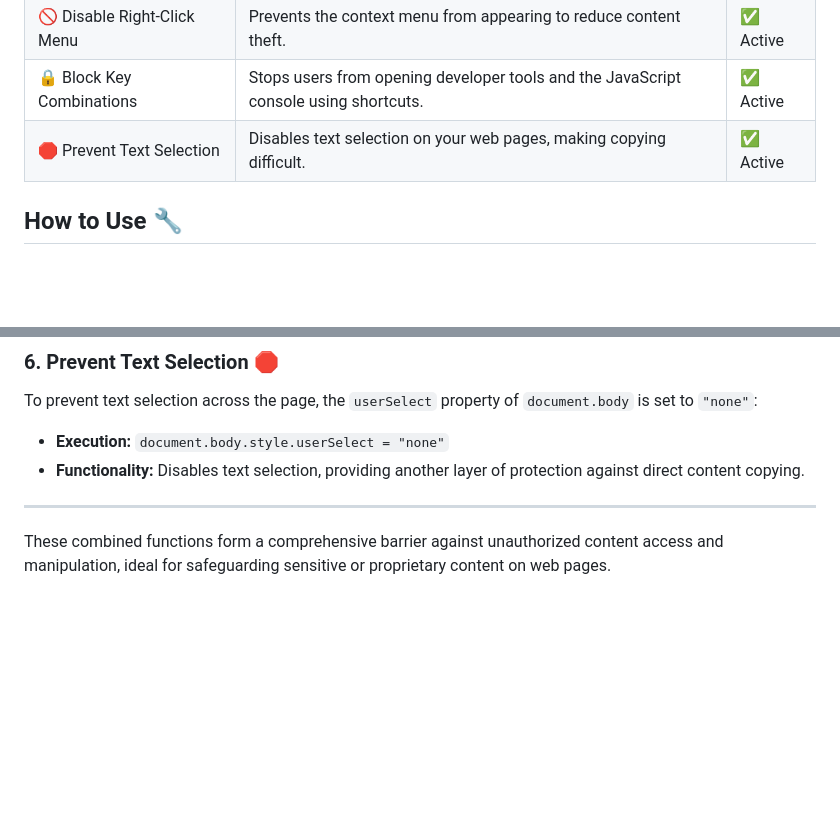
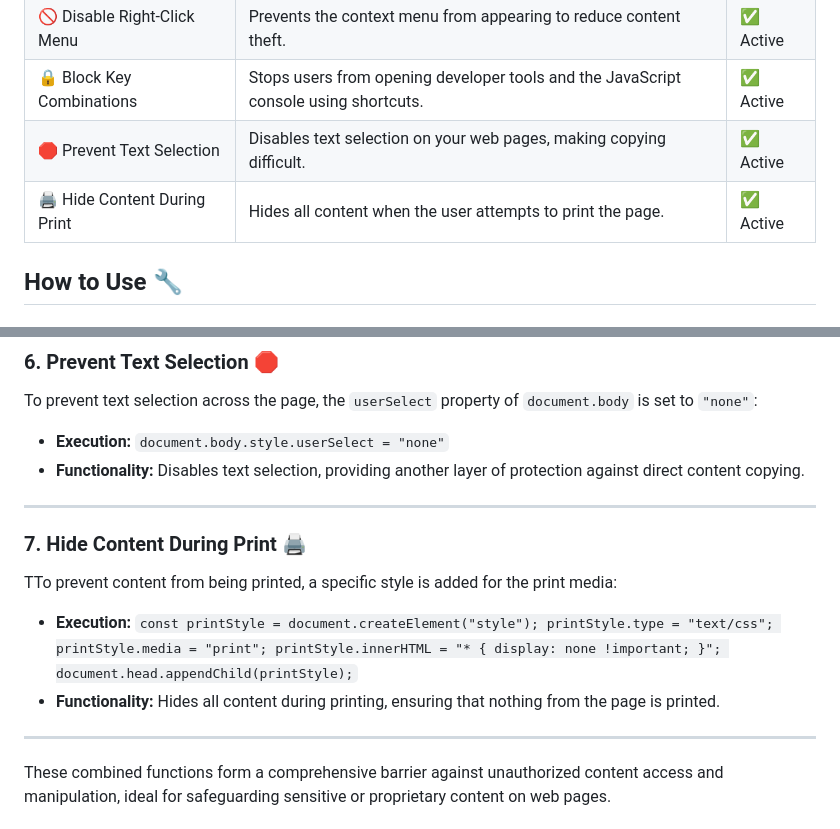
Before and after one commit to luizbizzio/siteguard, a Markdown page: README.md, 2 parts joined by grey strips. GitHub-like rendering; blank space fills up the shorter version.

```diff
--- a/README.md
+++ b/README.md
@@ -26,6 +26,7 @@ SiteGuard is your ultimate **JavaScript** tool for protecting web content! Safeg
 | 🚫 Disable Right-Click Menu | Prevents the context menu from appearing to reduce content theft. | ✅ Active |
 | 🔒 Block Key Combinations | Stops users from opening developer tools and the JavaScript console using shortcuts. | ✅ Active |
 | 🛑 Prevent Text Selection | Disables text selection on your web pages, making copying difficult. | ✅ Active |
+| 🖨️ Hide Content During Print | Hides all content when the user attempts to print the page. | ✅ Active |
 
 ## How to Use 🔧
 
@@ -222,6 +223,19 @@ To prevent text selection across the page, the `userSelect` property of `documen
 
 ---
 
+### 7. Hide Content During Print 🖨️
+
+TTo prevent content from being printed, a specific style is added for the print media:
+
+- **Execution:** `const printStyle = document.createElement("style");
+printStyle.type = "text/css";
+printStyle.media = "print";
+printStyle.innerHTML = "* { display: none !important; }";
+document.head.appendChild(printStyle);`
+- **Functionality:** Hides all content during printing, ensuring that nothing from the page is printed.
+
+---
+
 These combined functions form a comprehensive barrier against unauthorized content access and manipulation, ideal for safeguarding sensitive or proprietary content on web pages.
 
 
```
